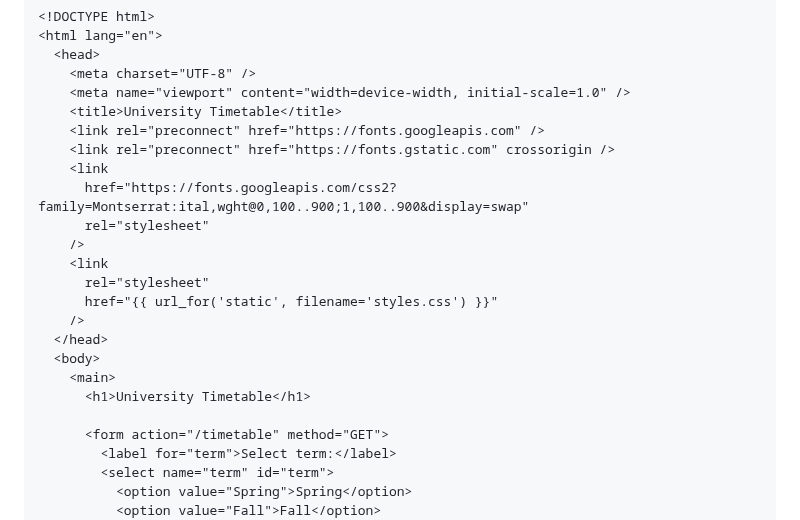
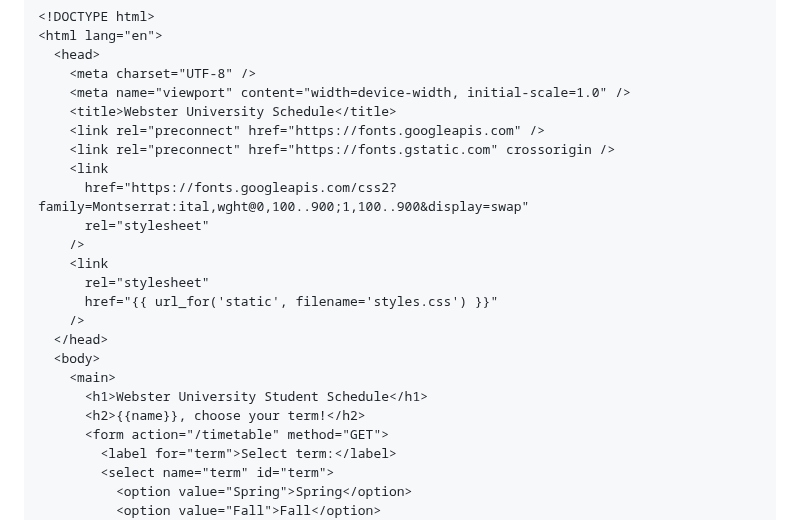
Before and after one commit to KamilaOtabekova/Mini-project-of-Kamila-Otabekova, a Markdown page: README.md, the part around the change. Drawn GitHub-style.

```diff
--- a/README.md
+++ b/README.md
@@ -180,7 +180,7 @@ if __name__ == "__main__":
   <head>
     <meta charset="UTF-8" />
     <meta name="viewport" content="width=device-width, initial-scale=1.0" />
-    <title>University Timetable</title>
+    <title>Webster University Schedule</title>
     <link rel="preconnect" href="https://fonts.googleapis.com" />
     <link rel="preconnect" href="https://fonts.gstatic.com" crossorigin />
     <link
@@ -194,8 +194,8 @@ if __name__ == "__main__":
   </head>
   <body>
     <main>
-      <h1>University Timetable</h1>
-
+      <h1>Webster University Student Schedule</h1>
+      <h2>{{name}}, choose your term!</h2>
       <form action="/timetable" method="GET">
         <label for="term">Select term:</label>
         <select name="term" id="term">
```
